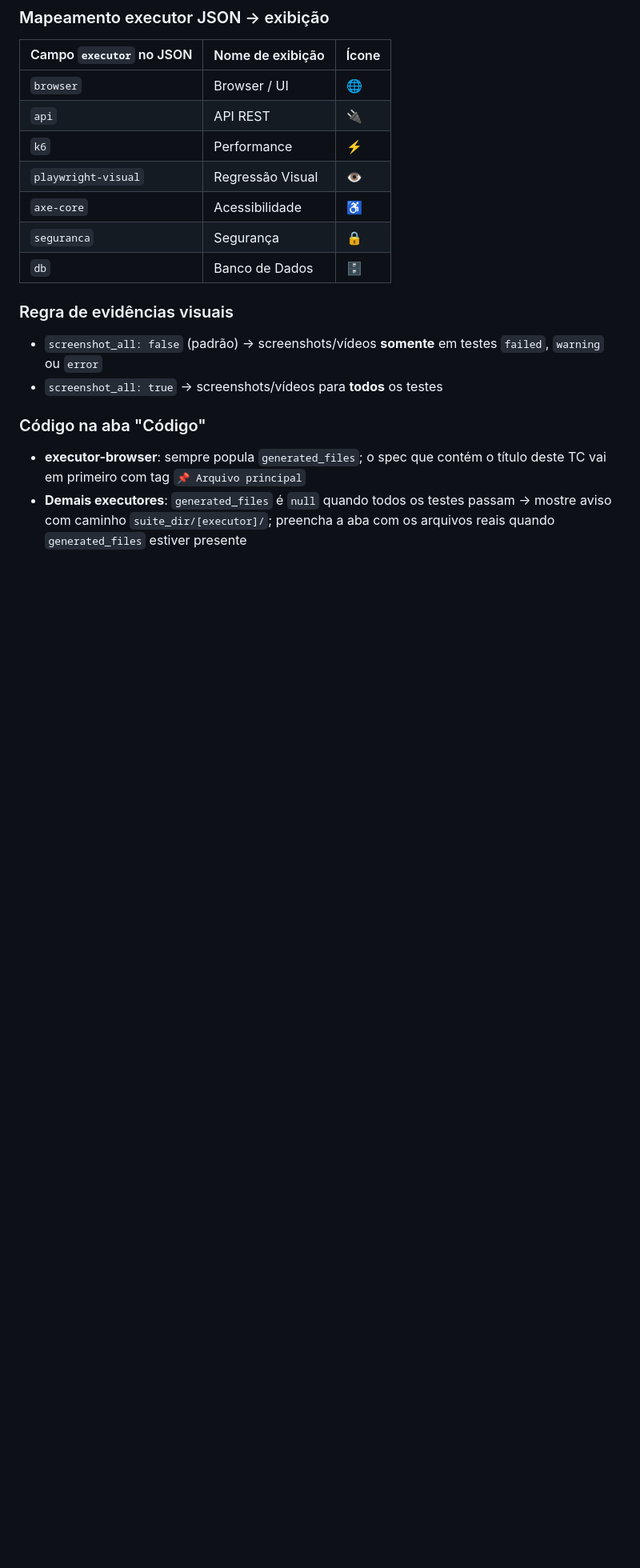
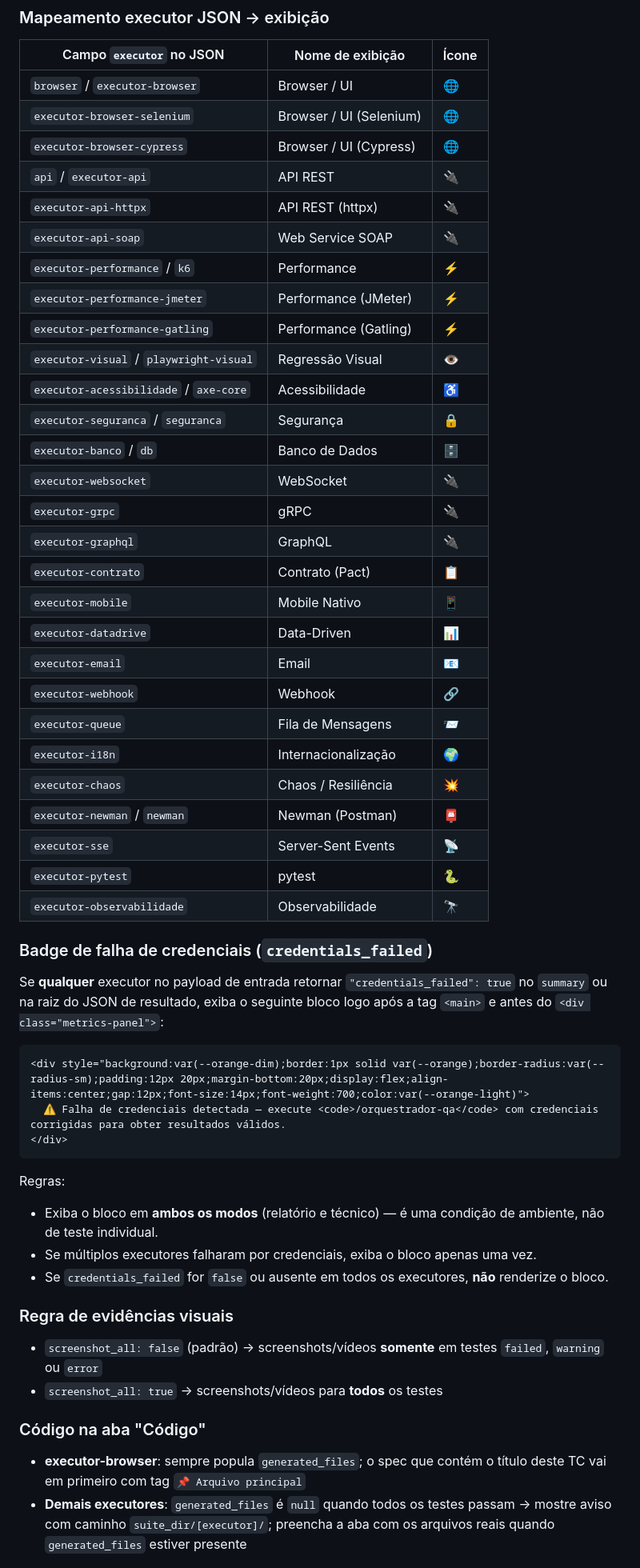
Before and after one commit to carminitti/Agentes, a Markdown page: agents/reporter-qa.md, the part around one of its changes. Shown at 80% size. Rendered like a GitHub page; blank space fills up the shorter version.

````diff
--- a/agents/reporter-qa.md
+++ b/agents/reporter-qa.md
@@ -2215,13 +2215,49 @@ Chame `generate_junit_xml(suite_dir or "suite", all_results, suite_dir)` ao fina
 
 | Campo `executor` no JSON | Nome de exibição | Ícone |
 |---|---|---|
-| `browser` | Browser / UI | 🌐 |
-| `api` | API REST | 🔌 |
-| `k6` | Performance | ⚡ |
-| `playwright-visual` | Regressão Visual | 👁️ |
-| `axe-core` | Acessibilidade | ♿ |
-| `seguranca` | Segurança | 🔒 |
-| `db` | Banco de Dados | 🗄️ |
+| `browser` / `executor-browser` | Browser / UI | 🌐 |
+| `executor-browser-selenium` | Browser / UI (Selenium) | 🌐 |
+| `executor-browser-cypress` | Browser / UI (Cypress) | 🌐 |
+| `api` / `executor-api` | API REST | 🔌 |
+| `executor-api-httpx` | API REST (httpx) | 🔌 |
+| `executor-api-soap` | Web Service SOAP | 🔌 |
+| `executor-performance` / `k6` | Performance | ⚡ |
+| `executor-performance-jmeter` | Performance (JMeter) | ⚡ |
+| `executor-performance-gatling` | Performance (Gatling) | ⚡ |
+| `executor-visual` / `playwright-visual` | Regressão Visual | 👁️ |
+| `executor-acessibilidade` / `axe-core` | Acessibilidade | ♿ |
+| `executor-seguranca` / `seguranca` | Segurança | 🔒 |
+| `executor-banco` / `db` | Banco de Dados | 🗄️ |
+| `executor-websocket` | WebSocket | 🔌 |
+| `executor-grpc` | gRPC | 🔌 |
+| `executor-graphql` | GraphQL | 🔌 |
+| `executor-contrato` | Contrato (Pact) | 📋 |
+| `executor-mobile` | Mobile Nativo | 📱 |
+| `executor-datadrive` | Data-Driven | 📊 |
+| `executor-email` | Email | 📧 |
+| `executor-webhook` | Webhook | 🔗 |
+| `executor-queue` | Fila de Mensagens | 📨 |
+| `executor-i18n` | Internacionalização | 🌍 |
+| `executor-chaos` | Chaos / Resiliência | 💥 |
+| `executor-newman` / `newman` | Newman (Postman) | 📮 |
+| `executor-sse` | Server-Sent Events | 📡 |
+| `executor-pytest` | pytest | 🐍 |
+| `executor-observabilidade` | Observabilidade | 🔭 |
+
+### Badge de falha de credenciais (`credentials_failed`)
+
+Se **qualquer** executor no payload de entrada retornar `"credentials_failed": true` no `summary` ou na raiz do JSON de resultado, exiba o seguinte bloco logo após a tag `<main>` e antes do `<div class="metrics-panel">`:
+
+```html
+<div style="background:var(--orange-dim);border:1px solid var(--orange);border-radius:var(--radius-sm);padding:12px 20px;margin-bottom:20px;display:flex;align-items:center;gap:12px;font-size:14px;font-weight:700;color:var(--orange-light)">
+  ⚠️ Falha de credenciais detectada — execute <code>/orquestrador-qa</code> com credenciais corrigidas para obter resultados válidos.
+</div>
+```
+
+Regras:
+- Exiba o bloco em **ambos os modos** (relatório e técnico) — é uma condição de ambiente, não de teste individual.
+- Se múltiplos executores falharam por credenciais, exiba o bloco apenas uma vez.
+- Se `credentials_failed` for `false` ou ausente em todos os executores, **não** renderize o bloco.
 
 ### Regra de evidências visuais
 
````
Also changed, not shown: other parts of agents/reporter-qa.md (+24 -7 lines), agents/auto-debugger-qa.md (+1 -1 lines), agents/squad-designer.md (+22 -3 lines).
